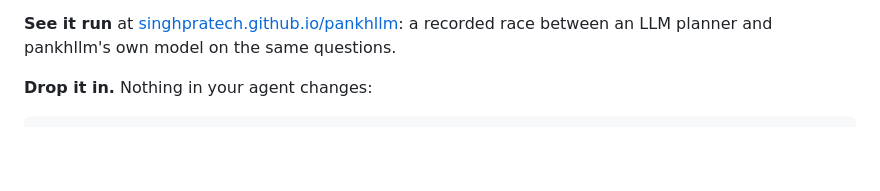
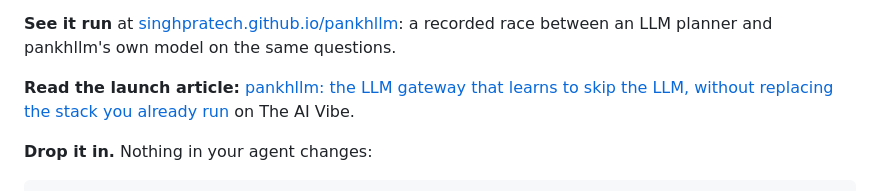
Before and after one commit to singhpratech/pankhllm, a Markdown page: README.md, the part around one of its changes. Rendered like a GitHub page; blank space fills up the shorter version.

Commit message:
README: launch article
Co-Authored-By: Claude Fable 5.1 <noreply@anthropic.com>

```diff
--- a/README.md
+++ b/README.md
@@ -52,6 +53,8 @@ weaker (96.5% precision on phrasing written by a different model), is in
 [docs/BENCHMARK-DECISIONS.md](docs/BENCHMARK-DECISIONS.md) and [docs/JOURNAL.md](docs/JOURNAL.md).
 
 **See it run** at [singhpratech.github.io/pankhllm](https://singhpratech.github.io/pankhllm/): a recorded race between an LLM planner and pankhllm's own model on the same questions.
+
+**Read the launch article:** [pankhllm: the LLM gateway that learns to skip the LLM, without replacing the stack you already run](https://theaivibe.org/blog/pankhllm-llm-gateway-learns-to-skip-the-llm) on The AI Vibe.
 
 **Drop it in.** Nothing in your agent changes:
 
```
Also changed, not shown: other parts of README.md (+1 -0 lines).
